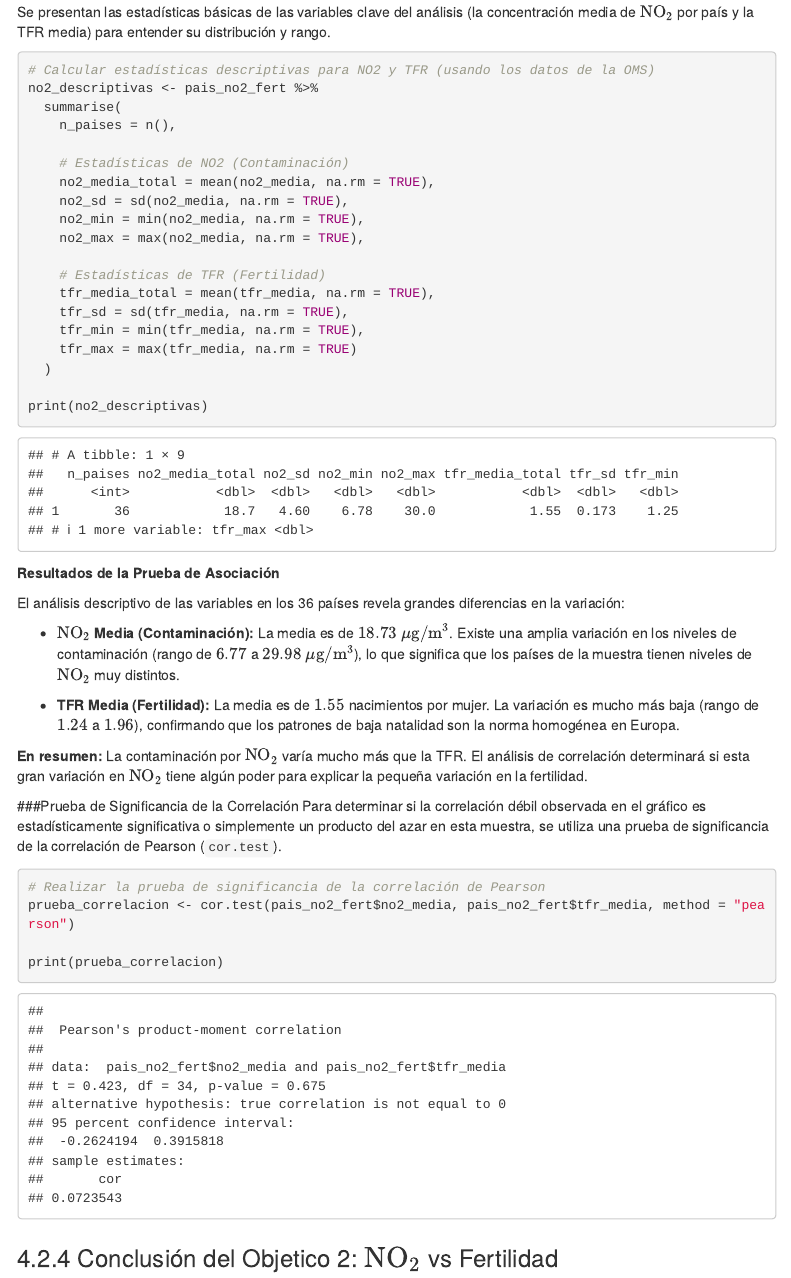
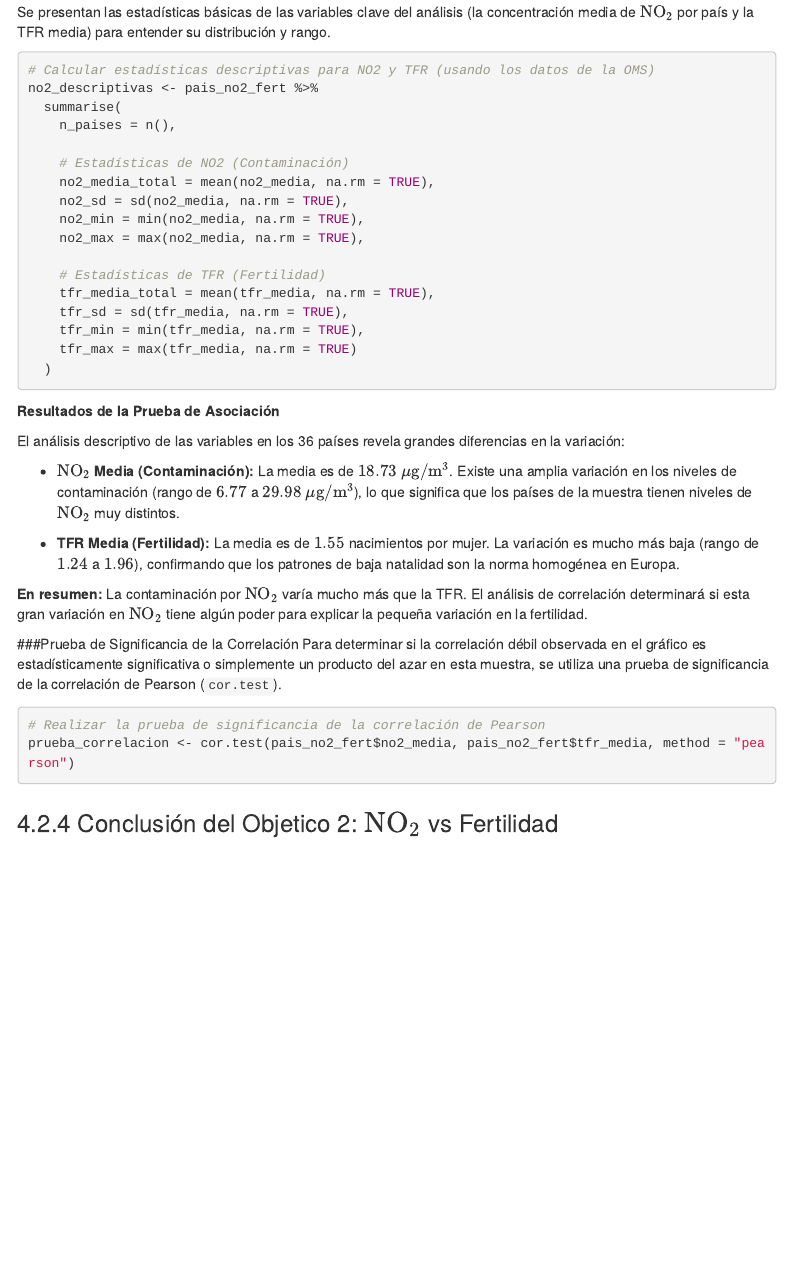
Before and after one commit to DaniMr21/Seminario_Fuentes_Grupo_L, an R Markdown document (Seminario_L.Rmd): the page in a window 1100 px wide, from 14040 px down. Rendered offline with R 4.5, knitr and Pandoc, with nearby package versions; code that draws random numbers runs with fixed seeds of ours; some code elsewhere in the file could not run offline; menus at the side of the page are left out; column names are cleaned by a stand-in for the janitor package.

Commit message:
arregaldas unas cosas de salida

````diff
--- /dev/null
+++ b/OUTPUT/DATA/JSON_x.json
@@ -0,0 +1 @@
+{"alpha":[1,2,3,4,5],"beta":"Bravo","gamma":{"a":[1,2,3],"b":null},"delta":[true,false]}
--- a/Seminario_L.Rmd
+++ b/Seminario_L.Rmd
@@ -655,7 +655,6 @@ no2_descriptivas <- pais_no2_fert %>%
     tfr_max = max(tfr_media, na.rm = TRUE)
   )
 
-print(no2_descriptivas)
 ```
 **Resultados de la Prueba de Asociación**
 
@@ -674,7 +673,6 @@ Para determinar si la correlación débil observada en el gráfico es estadísti
 # Realizar la prueba de significancia de la correlación de Pearson
 prueba_correlacion <- cor.test(pais_no2_fert$no2_media, pais_no2_fert$tfr_media, method = "pearson")
 
-print(prueba_correlacion)
 ```
 ### Conclusión del Objetico 2: $\text{NO}_2$ vs Fertilidad
 El análisis de correlación formal entre los niveles de $\text{NO}_2$ medio y la Tasa de Fecundidad Total (TFR) en 36 países europeos revela una **ausencia de asociación**. El coeficiente de Pearson ($\rho$) de $0.0724$ indica una relación lineal prácticamente nula, que es contraria a la hipótesis inicial de una relación negativa. Además, esta correlación resulta ser **estadísticamente no significativa**, con un Valor P de $0.675$ (muy superior al umbral de $0.05$).
````
Also changed, not shown: OUTPUT/DATA/WorldBankData.rds (added), Seminario_L.Rmd (1 more changed lines), 1 other file.
